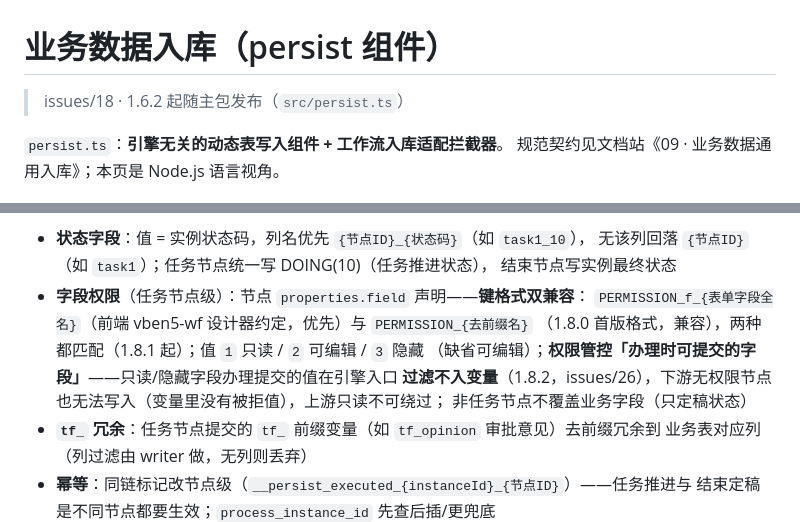
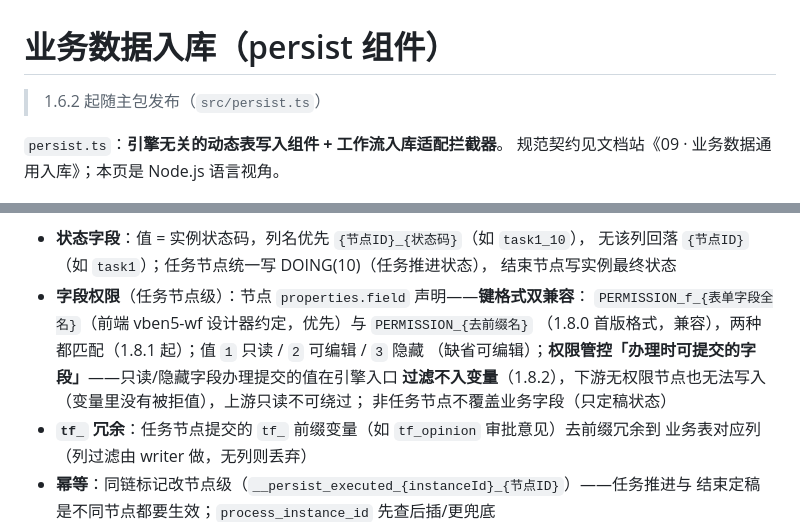
Before and after one commit to mldong/jeeflow-node, a Markdown page: docs/persist.md, 2 parts joined by grey strips. GitHub-like rendering.

```diff
--- a/docs/persist.md
+++ b/docs/persist.md
@@ -1,6 +1,6 @@
 # 业务数据入库（persist 组件）
 
-> issues/18 · 1.6.2 起随主包发布（`src/persist.ts`）
+> 1.6.2 起随主包发布（`src/persist.ts`）
 
 `persist.ts`：**引擎无关的动态表写入组件 + 工作流入库适配拦截器**。
 规范契约见文档站《09 · 业务数据通用入库》；本页是 Node.js 语言视角。
@@ -71,7 +71,7 @@ engine.setExtensions({ interceptors: [ic] })
   `PERMISSION_f_{表单字段全名}`（前端 vben5-wf 设计器约定，优先）与 `PERMISSION_{去前缀名}`
   （1.8.0 首版格式，兼容），两种都匹配（1.8.1 起）；值 `1` 只读 / `2` 可编辑 / `3` 隐藏
   （缺省可编辑）；**权限管控「办理时可提交的字段」**——只读/隐藏字段办理提交的值在引擎入口
-  **过滤不入变量**（1.8.2，issues/26），下游无权限节点也无法写入（变量里没有被拒值），上游只读不可绕过；
+  **过滤不入变量**（1.8.2），下游无权限节点也无法写入（变量里没有被拒值），上游只读不可绕过；
   非任务节点不覆盖业务字段（只定稿状态）
 - **`tf_` 冗余**：任务节点提交的 `tf_` 前缀变量（如 `tf_opinion` 审批意见）去前缀冗余到
   业务表对应列（列过滤由 writer 做，无列则丢弃）
```
Also changed, not shown: docs/persist-meta.md (+3 -3 lines).
